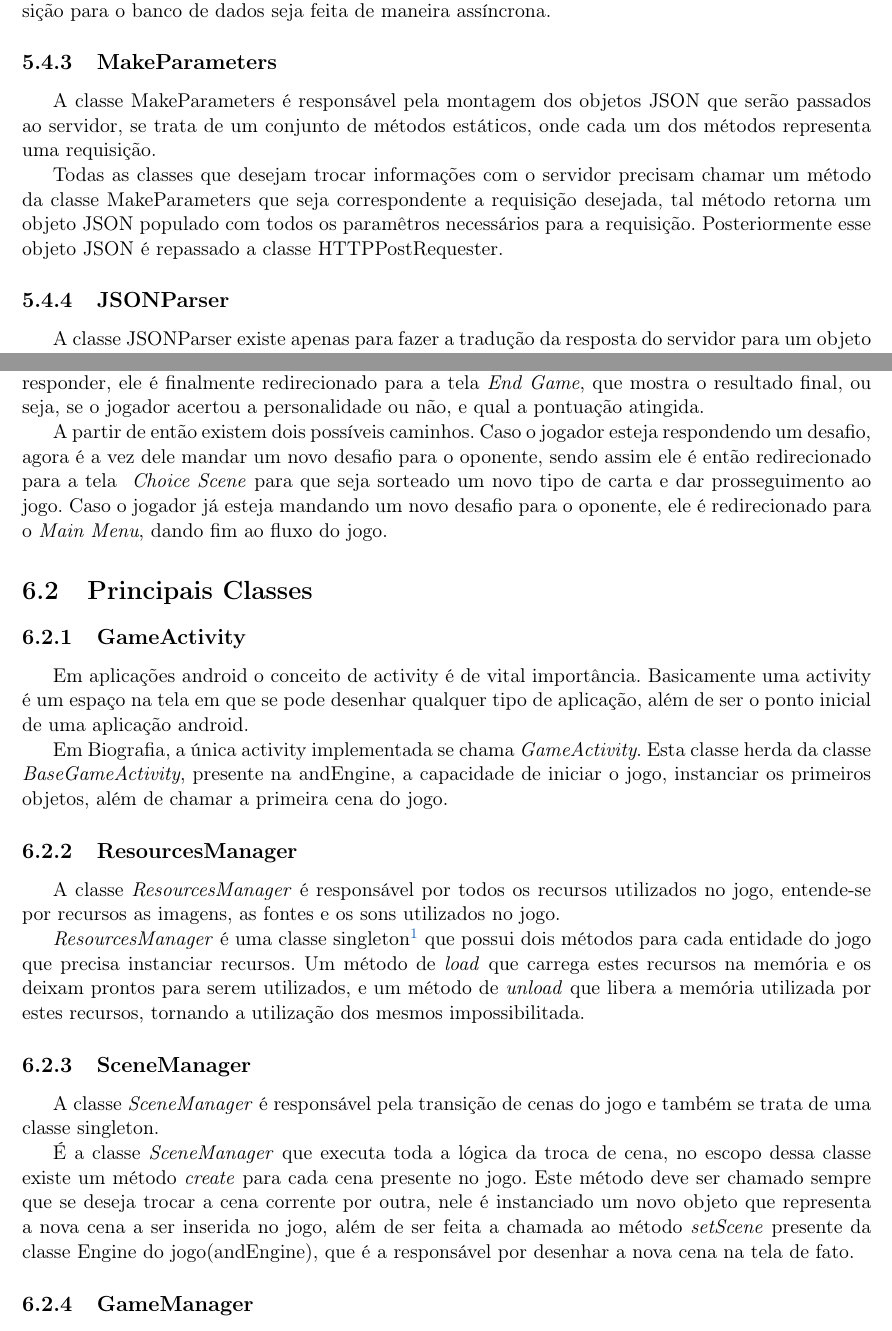
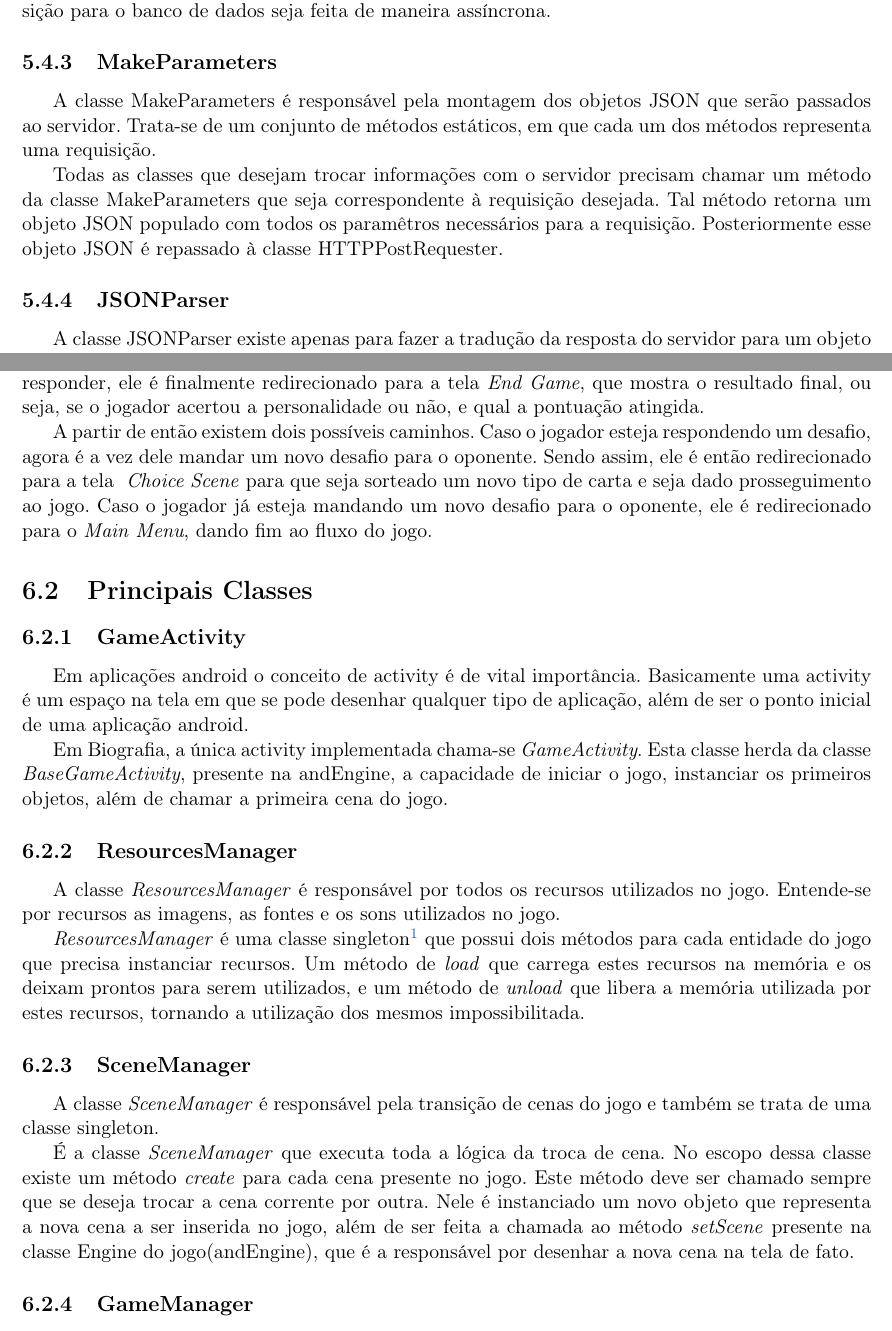
Before and after one commit to murch2/TCC, a LaTeX book (monografia/monografia.tex, which reads monografia/cap-implementacao.tex, monografia/cap-protocolo.tex): two parts of pages 36 and 40 of 53, joined at a grey line, cut so that both start at the same text. Compiled offline with pdfLaTeX; the source files are stored in an older character set and shown here as Unicode.

Commit message:
Arrumando erros monografia

```diff
--- a/monografia/cap-implementacao.tex
+++ b/monografia/cap-implementacao.tex
@@ -38,10 +38,10 @@ personalidade da carta a partir das informações contidas nas dicas. Quando o u
 finalmente redirecionado para a tela \textit{End Game}, que mostra o resultado final, ou seja, se o jogador acertou a personalidade ou não, e qual a pontuação atingida.
 
 	A partir de então existem dois possíveis caminhos. Caso o jogador esteja respondendo um desafio, agora é
-a vez dele mandar um novo desafio para o oponente, sendo assim ele é então redirecionado para a tela \textit{
-Choice Scene} para que seja sorteado um novo tipo de carta e dar prosseguimento ao jogo. Caso o jogador já esteja
-mandando um novo desafio para o oponente, ele é redirecionado para o \textit{Main Menu}, dando fim ao fluxo
-do jogo.
+a vez dele mandar um novo desafio para o oponente. Sendo assim, ele é então redirecionado para a tela \textit{
+Choice Scene} para que seja sorteado um novo tipo de carta e seja dado prosseguimento ao jogo. Caso o jogador já
+esteja mandando um novo desafio para o oponente, ele é redirecionado para o \textit{Main Menu}, dando fim ao
+fluxo do jogo.
 
 % % %% ------------------------------------------------------------------------- %%
 \section{Principais Classes}
@@ -53,13 +53,13 @@ do jogo.
 na tela em que se pode desenhar qualquer tipo de aplicação, além de ser o ponto inicial de uma aplicação
 android.
 
-	Em Biografia, a única activity implementada se chama \textit{GameActivity}. Esta classe herda da classe
+	Em Biografia, a única activity implementada chama-se \textit{GameActivity}. Esta classe herda da classe
 \textit{BaseGameActivity}, presente na andEngine, a capacidade de iniciar o jogo, instanciar os primeiros objetos,
 além de chamar a primeira cena do jogo.
 
 \subsection{ResourcesManager}
 
-	A classe \textit{ResourcesManager} é responsável por todos os recursos utilizados no jogo, entende-se por
+	A classe \textit{ResourcesManager} é responsável por todos os recursos utilizados no jogo. Entende-se por
 recursos as imagens, as fontes e os sons utilizados no jogo.
 
 	\textit{ResourcesManager} é uma classe singleton\footnote{Padrão de projeto que garante a existência de
@@ -73,10 +73,10 @@ utilização dos mesmos impossibilitada.
 	A classe \textit{SceneManager} é responsável pela transição de cenas do jogo e também se trata de uma classe
 singleton.
 
-	É a classe \textit{SceneManager} que executa toda a lógica da troca de cena, no escopo dessa classe existe um
+	É a classe \textit{SceneManager} que executa toda a lógica da troca de cena. No escopo dessa classe existe um
 método \textit{create} para cada cena presente no jogo. Este método deve ser chamado sempre que se deseja trocar
-a cena corrente por outra, nele é instanciado um novo objeto que representa a nova cena a ser inserida no jogo,
-além de ser feita a chamada ao método \textit{setScene} presente da classe Engine do jogo(andEngine), que é a
+a cena corrente por outra. Nele é instanciado um novo objeto que representa a nova cena a ser inserida no jogo,
+além de ser feita a chamada ao método \textit{setScene} presente na classe Engine do jogo(andEngine), que é a
 responsável por desenhar a nova cena na tela de fato.
 
 \subsection{GameManager}
--- a/monografia/cap-protocolo.tex
+++ b/monografia/cap-protocolo.tex
@@ -172,13 +172,12 @@ para o banco de dados seja feita de maneira assíncrona.
 
 \subsection{MakeParameters}
 
-	A classe MakeParameters é responsável pela montagem dos objetos JSON que serão passados ao servidor,
-se trata de um conjunto de métodos estáticos, onde cada um dos métodos representa uma requisição.
+	A classe MakeParameters é responsável pela montagem dos objetos JSON que serão passados ao servidor.
+Trata-se de um conjunto de métodos estáticos, em que cada um dos métodos representa uma requisição.
 
 	Todas as classes que desejam trocar informações com o servidor precisam chamar um método da
-classe MakeParameters que seja correspondente a requisição desejada, tal método retorna um objeto JSON
-populado com todos os paramêtros necessários para a requisição. Posteriormente esse objeto JSON é repassado
-a classe HTTPPostRequester.
+classe MakeParameters que seja correspondente à requisição desejada. Tal método retorna um objeto JSON
+populado com todos os paramêtros necessários para a requisição. Posteriormente esse objeto JSON é repassado à classe HTTPPostRequester.
 
 \subsection{JSONParser}
 
```
Also changed, not shown: monografia/ErrosMonografia.txt (added, +2 -0 lines), monografia/cap-conceitos.tex (+5 -5 lines), monografia/cap-conclusao.tex (+1 -1 lines), monografia/cap-introducao.tex (+5 -5 lines), monografia/cap-subjetivo.tex (+1 -1 lines), monografia/cap-tecnologias.tex (+2 -2 lines), monografia/monografia.tex (+1 -1 lines), monografia/monografia.pdf, monografia/cap-implementacao.tex (8 more changed lines), monografia/cap-protocolo.tex (10 more changed lines), 1 other file.
